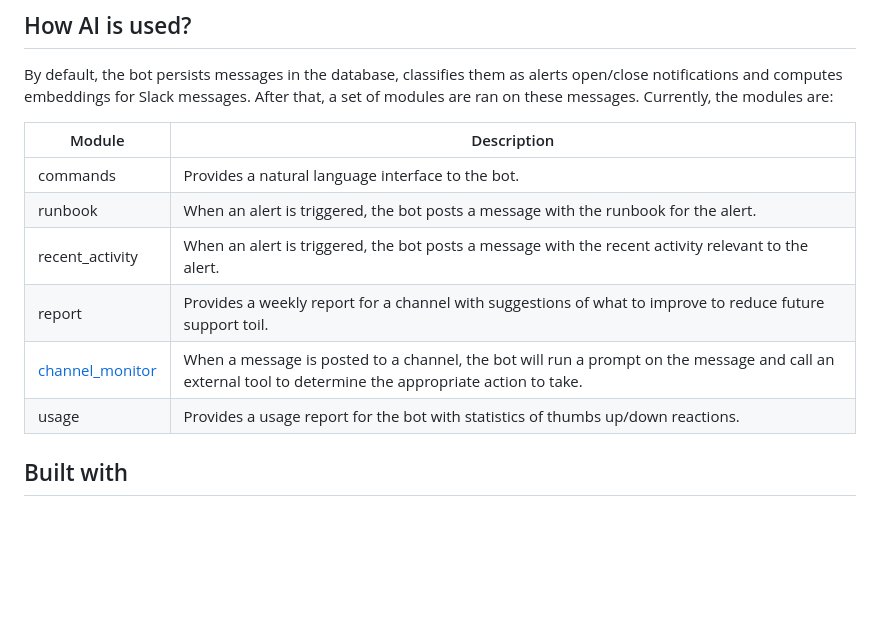
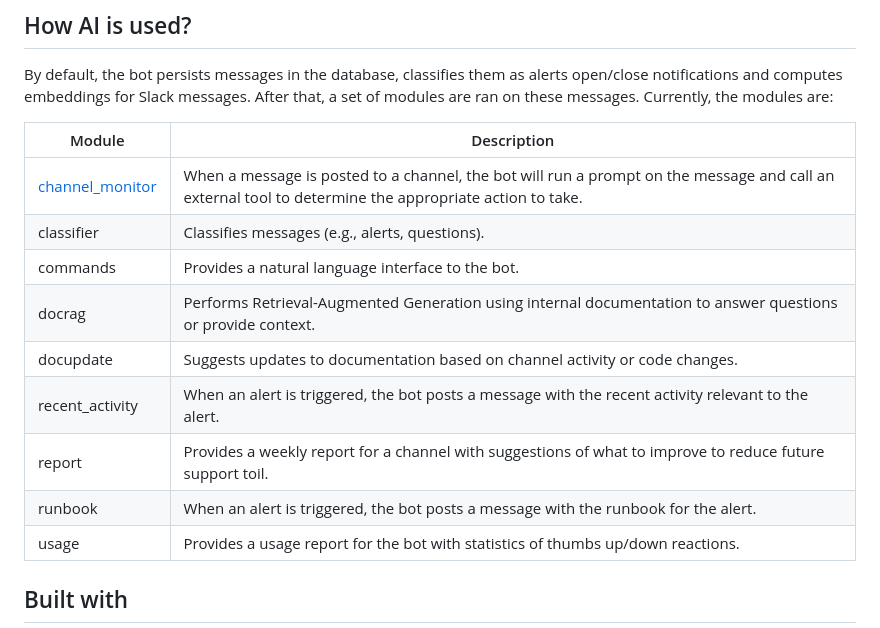
Before and after one commit to dynoinc/ratchet, a Markdown page: README.md, the part around the change. Drawn GitHub-style; blank space fills up the shorter version.

Commit message:
Update README to include new modules and enhance descriptions
- Added new entries for `docrag` and `docupdate` in the worker modules section.
- Rearranged existing entries for clarity and improved the descriptions of the `channel_monitor` and `runbook` modules.
- Ensured the documentation accurately reflects the current functionality of the bot.

```diff
--- a/README.md
+++ b/README.md
@@ -48,11 +48,14 @@ modules are:
 
 | Module                                                        | Description                                                                                                                                            |
 |---------------------------------------------------------------|--------------------------------------------------------------------------------------------------------------------------------------------------------|
+| [channel_monitor](internal/modules/channel_monitor/README.md) | When a message is posted to a channel, the bot will run a prompt on the message and call an external tool to determine the appropriate action to take. |
+| classifier                                                    | Classifies messages (e.g., alerts, questions).                                                                                                         |
 | commands                                                      | Provides a natural language interface to the bot.                                                                                                      |
-| runbook                                                       | When an alert is triggered, the bot posts a message with the runbook for the alert.                                                                    |
+| docrag                                                        | Performs Retrieval-Augmented Generation using internal documentation to answer questions or provide context.                                             |
+| docupdate                                                     | Suggests updates to documentation based on channel activity or code changes.                                                                           |
 | recent_activity                                               | When an alert is triggered, the bot posts a message with the recent activity relevant to the alert.                                                    |
 | report                                                        | Provides a weekly report for a channel with suggestions of what to improve to reduce future support toil.                                              |
-| [channel_monitor](internal/modules/channel_monitor/README.md) | When a message is posted to a channel, the bot will run a prompt on the message and call an external tool to determine the appropriate action to take. |
+| runbook                                                       | When an alert is triggered, the bot posts a message with the runbook for the alert.                                                                    |
 | usage                                                         | Provides a usage report for the bot with statistics of thumbs up/down reactions.                                                                       |
 
 ## Built with
```
